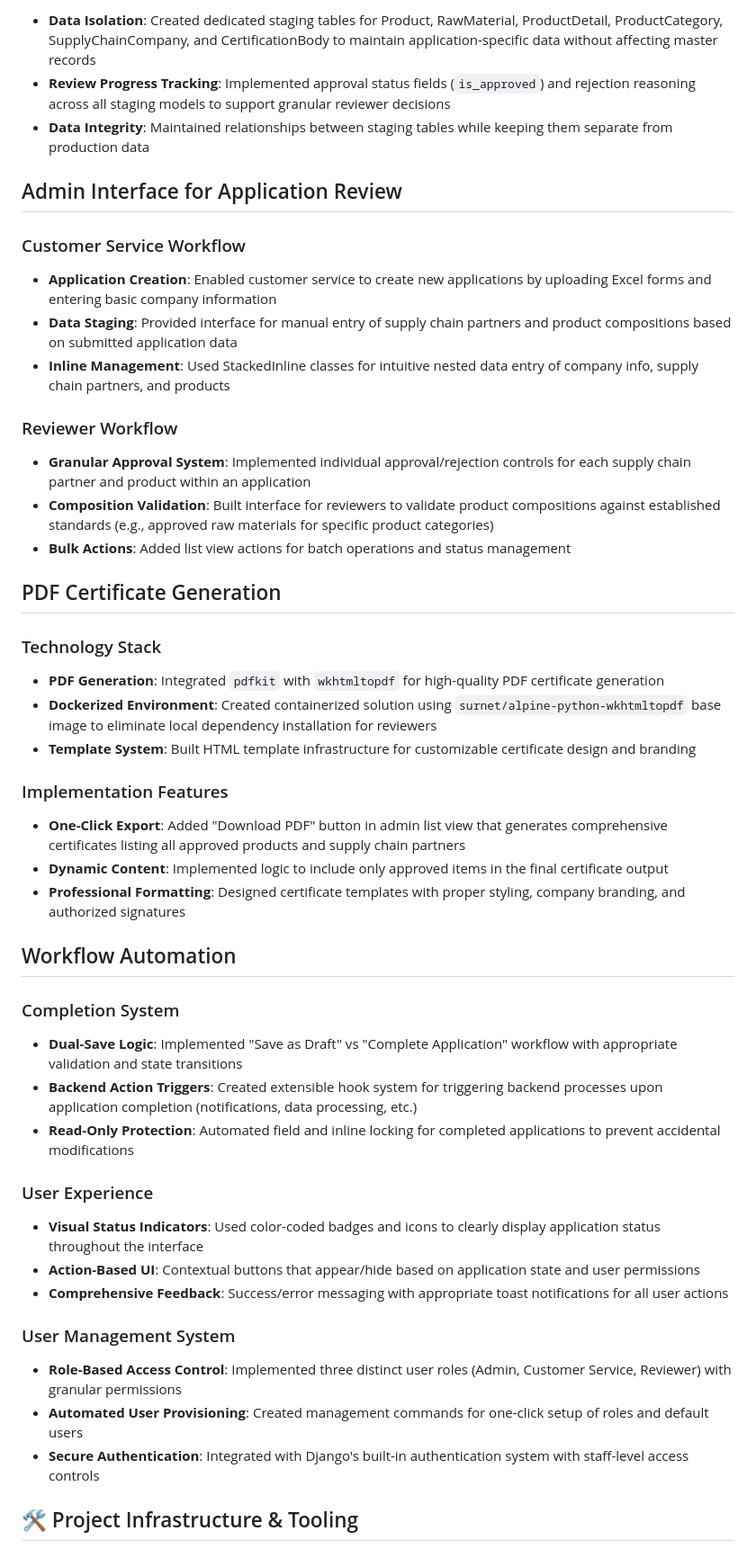
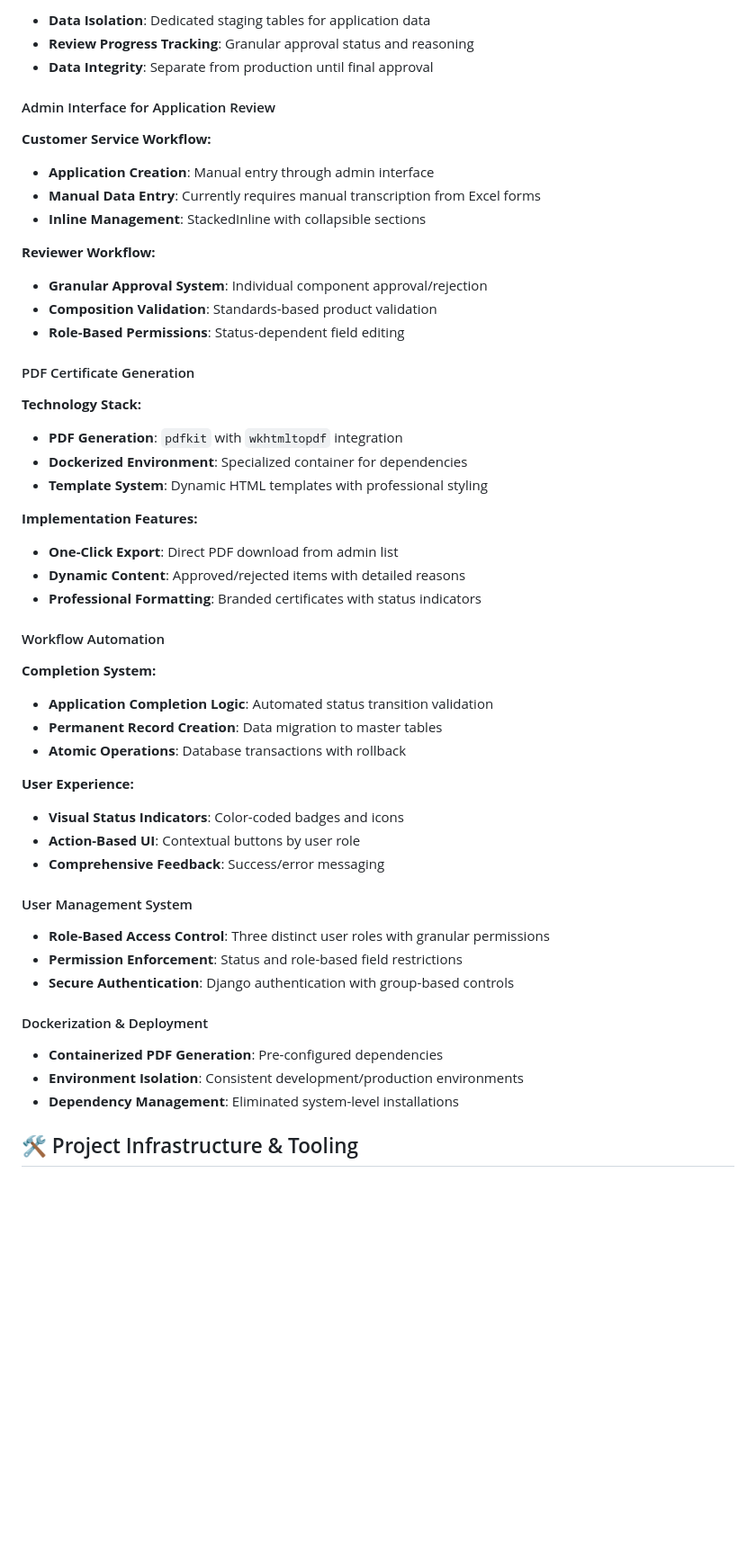
Before and after one commit to frangdelsolar/idfl, a Markdown page: DOCUMENTATION.md, the part around the change printed below. Shown: that part at 90% size. Rendered like a GitHub page; blank space fills up the shorter version.

```diff
--- a/DOCUMENTATION.md
+++ b/DOCUMENTATION.md
@@ -65,55 +53,61 @@
 
-- **Data Isolation**: Created dedicated staging tables for Product, RawMaterial, ProductDetail, ProductCategory, SupplyChainCompany, and CertificationBody to maintain application-specific data without affecting master records
-- **Review Progress Tracking**: Implemented approval status fields (`is_approved`) and rejection reasoning across all staging models to support granular reviewer decisions
-- **Data Integrity**: Maintained relationships between staging tables while keeping them separate from production data
+- **Data Isolation**: Dedicated staging tables for application data
+- **Review Progress Tracking**: Granular approval status and reasoning
+- **Data Integrity**: Separate from production until final approval
 
-## Admin Interface for Application Review
+#### Admin Interface for Application Review
 
-### Customer Service Workflow
+**Customer Service Workflow:**
 
-- **Application Creation**: Enabled customer service to create new applications by uploading Excel forms and entering basic company information
-- **Data Staging**: Provided interface for manual entry of supply chain partners and product compositions based on submitted application data
-- **Inline Management**: Used StackedInline classes for intuitive nested data entry of company info, supply chain partners, and products
+- **Application Creation**: Manual entry through admin interface
+- **Manual Data Entry**: Currently requires manual transcription from Excel forms
+- **Inline Management**: StackedInline with collapsible sections
 
-### Reviewer Workflow
+**Reviewer Workflow:**
 
-- **Granular Approval System**: Implemented individual approval/rejection controls for each supply chain partner and product within an application
-- **Composition Validation**: Built interface for reviewers to validate product compositions against established standards (e.g., approved raw materials for specific product categories)
-- **Bulk Actions**: Added list view actions for batch operations and status management
+- **Granular Approval System**: Individual component approval/rejection
+- **Composition Validation**: Standards-based product validation
+- **Role-Based Permissions**: Status-dependent field editing
 
-## PDF Certificate Generation
+#### PDF Certificate Generation
 
-### Technology Stack
+**Technology Stack:**
 
-- **PDF Generation**: Integrated `pdfkit` with `wkhtmltopdf` for high-quality PDF certificate generation
-- **Dockerized Environment**: Created containerized solution using `surnet/alpine-python-wkhtmltopdf` base image to eliminate local dependency installation for reviewers
-- **Template System**: Built HTML template infrastructure for customizable certificate design and branding
+- **PDF Generation**: `pdfkit` with `wkhtmltopdf` integration
+- **Dockerized Environment**: Specialized container for dependencies
+- **Template System**: Dynamic HTML templates with professional styling
 
-### Implementation Features
+**Implementation Features:**
 
-- **One-Click Export**: Added "Download PDF" button in admin list view that generates comprehensive certificates listing all approved products and supply chain partners
-- **Dynamic Content**: Implemented logic to include only approved items in the final certificate output
-- **Professional Formatting**: Designed certificate templates with proper styling, company branding, and authorized signatures
+- **One-Click Export**: Direct PDF download from admin list
+- **Dynamic Content**: Approved/rejected items with detailed reasons
+- **Professional Formatting**: Branded certificates with status indicators
 
-## Workflow Automation
+#### Workflow Automation
 
-### Completion System
+**Completion System:**
 
-- **Dual-Save Logic**: Implemented "Save as Draft" vs "Complete Application" workflow with appropriate validation and state transitions
-- **Backend Action Triggers**: Created extensible hook system for triggering backend processes upon application completion (notifications, data processing, etc.)
-- **Read-Only Protection**: Automated field and inline locking for completed applications to prevent accidental modifications
+- **Application Completion Logic**: Automated status transition validation
+- **Permanent Record Creation**: Data migration to master tables
+- **Atomic Operations**: Database transactions with rollback
 
-### User Experience
+**User Experience:**
 
-- **Visual Status Indicators**: Used color-coded badges and icons to clearly display application status throughout the interface
-- **Action-Based UI**: Contextual buttons that appear/hide based on application state and user permissions
-- **Comprehensive Feedback**: Success/error messaging with appropriate toast notifications for all user actions
+- **Visual Status Indicators**: Color-coded badges and icons
+- **Action-Based UI**: Contextual buttons by user role
+- **Comprehensive Feedback**: Success/error messaging
 
-### User Management System
+#### User Management System
 
-- **Role-Based Access Control**: Implemented three distinct user roles (Admin, Customer Service, Reviewer) with granular permissions
-- **Automated User Provisioning**: Created management commands for one-click setup of roles and default users
-- **Secure Authentication**: Integrated with Django's built-in authentication system with staff-level access controls
+- **Role-Based Access Control**: Three distinct user roles with granular permissions
+- **Permission Enforcement**: Status and role-based field restrictions
+- **Secure Authentication**: Django authentication with group-based controls
+
+#### Dockerization & Deployment
+
+- **Containerized PDF Generation**: Pre-configured dependencies
+- **Environment Isolation**: Consistent development/production environments
+- **Dependency Management**: Eliminated system-level installations
 
 ## 🛠️ Project Infrastructure & Tooling
 
```
Also changed, not shown: other parts of DOCUMENTATION.md (+38 -41 lines).
